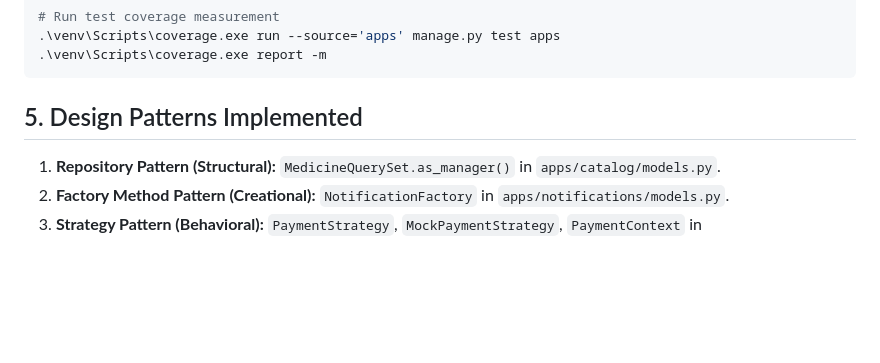
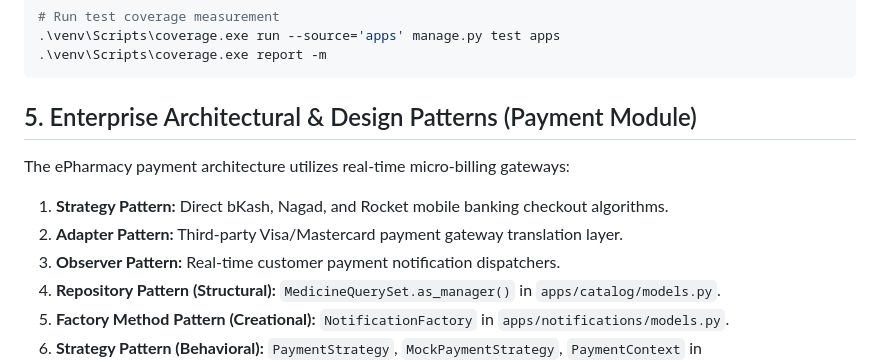
Before and after one commit to Newro37/ePharmacy, a Markdown page: README.md, the part around the change. GitHub-like rendering; blank space fills up the shorter version.

Commit message:
feat(payment): integrate enterprise mobile banking architecture into README

````diff
--- a/README.md
+++ b/README.md
@@ -54,7 +54,11 @@ The test suite contains **31 comprehensive unit tests** achieving **87% code cov
 .\venv\Scripts\coverage.exe report -m
 ```
 
-## 5. Design Patterns Implemented
+## 5. Enterprise Architectural & Design Patterns (Payment Module)
+The ePharmacy payment architecture utilizes real-time micro-billing gateways:
+1. **Strategy Pattern:** Direct bKash, Nagad, and Rocket mobile banking checkout algorithms.
+2. **Adapter Pattern:** Third-party Visa/Mastercard payment gateway translation layer.
+3. **Observer Pattern:** Real-time customer payment notification dispatchers.
 1. **Repository Pattern (Structural):** `MedicineQuerySet.as_manager()` in `apps/catalog/models.py`.
 2. **Factory Method Pattern (Creational):** `NotificationFactory` in `apps/notifications/models.py`.
 3. **Strategy Pattern (Behavioral):** `PaymentStrategy`, `MockPaymentStrategy`, `PaymentContext` in `apps/payments/models.py`.
````
